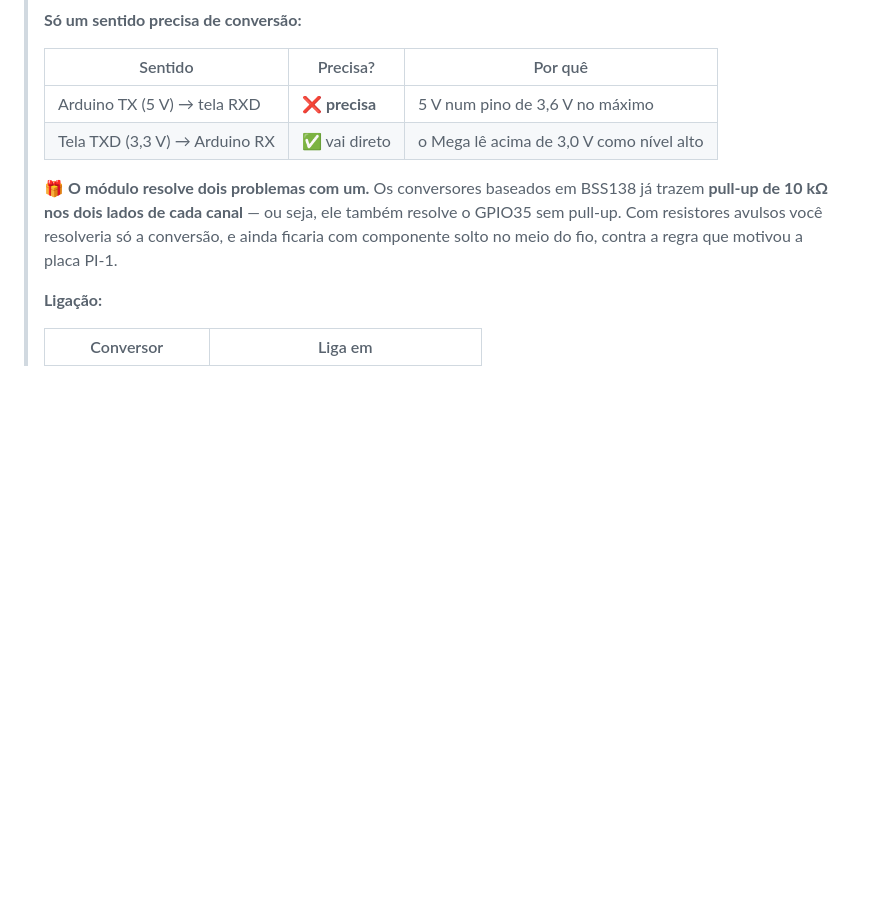
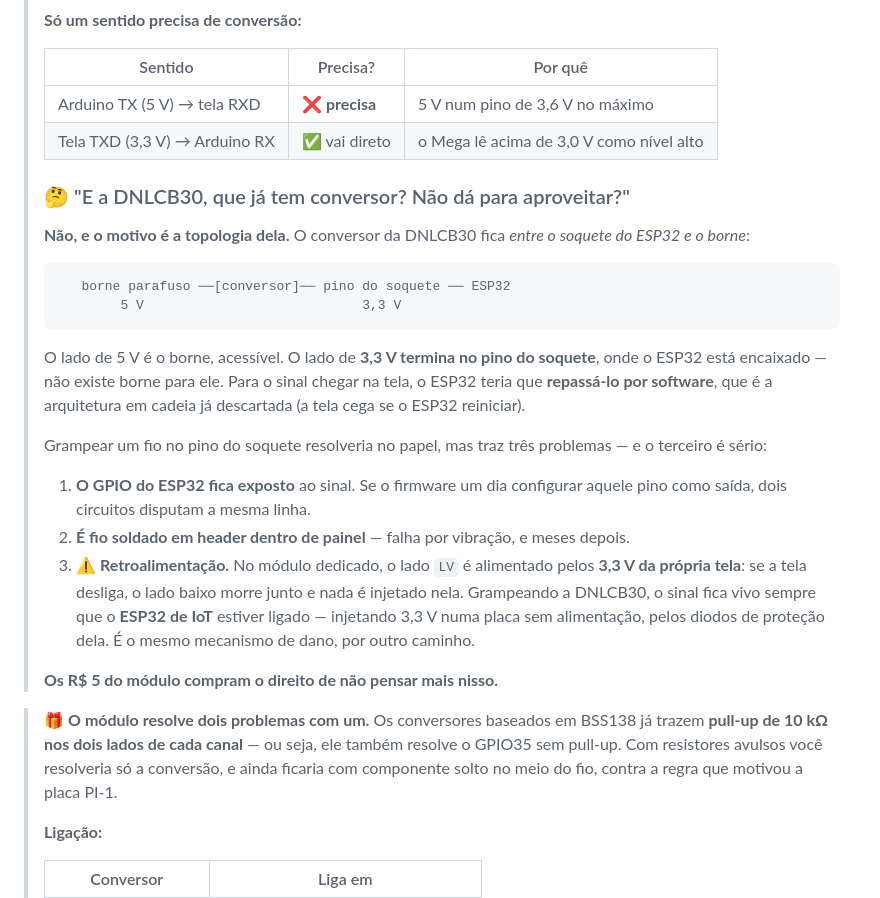
Before and after one commit to Brunobnhtr/projeto-integrador-camara-frigorifica, a Markdown page: camada_0_fundamentos/03_lista_materiais.md, the part around the change. Rendered like a GitHub page; blank space fills up the shorter version.

Commit message:
Documenta por que a DNLCB30 nao serve de conversor para a tela
Pergunta do Bruno, e boa: ja que a DNLCB30 tem conversor de nivel, por
que comprar outro? Vale ficar escrito, porque e a primeira coisa que
alguem revisando o projeto vai perguntar.

O motivo e a topologia. O conversor dela fica ENTRE o soquete do ESP32 e
o borne: o lado de 5 V e o borne, acessivel, mas o lado de 3,3 V termina
no pino do soquete, onde o ESP32 esta encaixado. Nao ha borne para ele.
Para o sinal chegar na tela, o ESP32 teria que repassar por software -
que e a arquitetura em cadeia ja descartada.

Grampear um fio no pino do soquete resolveria no papel, e registrei os
tres problemas. O terceiro e o que decide: retroalimentacao. No modulo
dedicado o lado LV e alimentado pelos 3,3 V DA PROPRIA TELA, entao se a
tela desliga o lado baixo morre junto e nada e injetado nela. Grampeando
a DNLCB30, o sinal fica vivo sempre que o ESP32 de IoT estiver ligado -
injetando 3,3 V numa placa sem alimentacao, pelos diodos de protecao
dela. E o mesmo mecanismo de dano que o conversor existe para evitar,
so que por outro caminho.

Co-Authored-By: Claude Opus 5 <noreply@anthropic.com>

````diff
--- a/camada_0_fundamentos/03_lista_materiais.md
+++ b/camada_0_fundamentos/03_lista_materiais.md
@@ -582,6 +582,25 @@ O edital exige *"garantir conformidade com normas de segurança elétrica"*. Com
 > | Arduino TX (5 V) → tela RXD | ❌ **precisa** | 5 V num pino de 3,6 V no máximo |
 > | Tela TXD (3,3 V) → Arduino RX | ✅ vai direto | o Mega lê acima de 3,0 V como nível alto |
 >
+> ### 🤔 "E a DNLCB30, que já tem conversor? Não dá para aproveitar?"
+>
+> **Não, e o motivo é a topologia dela.** O conversor da DNLCB30 fica *entre o soquete do ESP32 e o borne*:
+>
+> ```
+>    borne parafuso ──[conversor]── pino do soquete ── ESP32
+>         5 V                            3,3 V
+> ```
+>
+> O lado de 5 V é o borne, acessível. O lado de **3,3 V termina no pino do soquete**, onde o ESP32 está encaixado — não existe borne para ele. Para o sinal chegar na tela, o ESP32 teria que **repassá-lo por software**, que é a arquitetura em cadeia já descartada (a tela cega se o ESP32 reiniciar).
+>
+> Grampear um fio no pino do soquete resolveria no papel, mas traz três problemas — e o terceiro é sério:
+>
+> 1. **O GPIO do ESP32 fica exposto** ao sinal. Se o firmware um dia configurar aquele pino como saída, dois circuitos disputam a mesma linha.
+> 2. **É fio soldado em header dentro de painel** — falha por vibração, e meses depois.
+> 3. ⚠️ **Retroalimentação.** No módulo dedicado, o lado `LV` é alimentado pelos **3,3 V da própria tela**: se a tela desliga, o lado baixo morre junto e nada é injetado nela. Grampeando a DNLCB30, o sinal fica vivo sempre que o **ESP32 de IoT** estiver ligado — injetando 3,3 V numa placa sem alimentação, pelos diodos de proteção dela. É o mesmo mecanismo de dano, por outro caminho.
+>
+> **Os R$ 5 do módulo compram o direito de não pensar mais nisso.**
+
 > 🎁 **O módulo resolve dois problemas com um.** Os conversores baseados em BSS138 já trazem **pull-up de 10 kΩ nos dois lados de cada canal** — ou seja, ele também resolve o GPIO35 sem pull-up. Com resistores avulsos você resolveria só a conversão, e ainda ficaria com componente solto no meio do fio, contra a regra que motivou a placa PI-1.
 >
 > **Ligação:**
````
